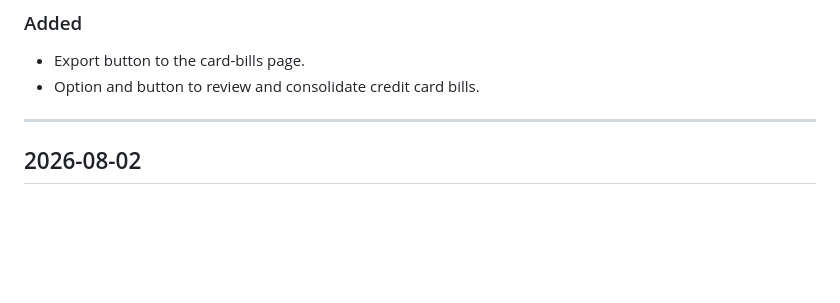
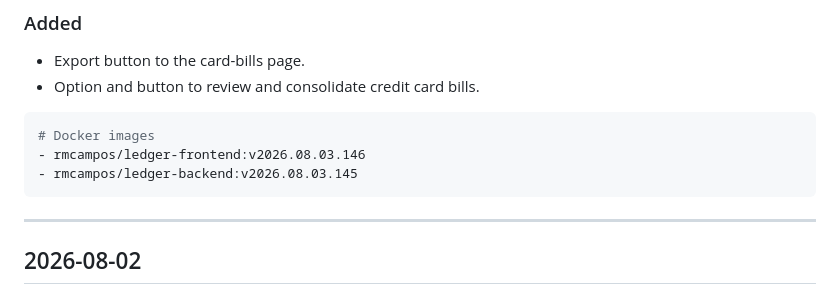
Before and after one commit to thermcampos/ledger-finance, a Markdown page: CHANGELOG.md, the part around the change. Rendered like a GitHub page; blank space fills up the shorter version.

Commit message:
docs: update changelog with docker images

````diff
--- a/CHANGELOG.md
+++ b/CHANGELOG.md
@@ -12,6 +12,12 @@ and this project adheres to [Semantic Versioning](https://semver.org/spec/v2.0.0
 ### Added
 - Export button to the card-bills page.
 - Option and button to review and consolidate credit card bills.
+
+```bash
+# Docker images
+- rmcampos/ledger-frontend:v2026.08.03.146
+- rmcampos/ledger-backend:v2026.08.03.145
+```
 
 ---
 
````
